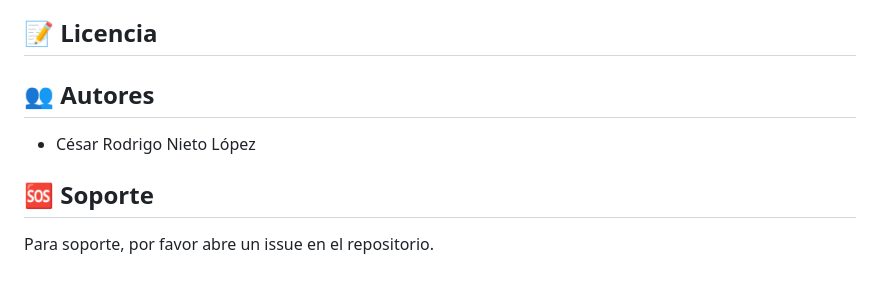
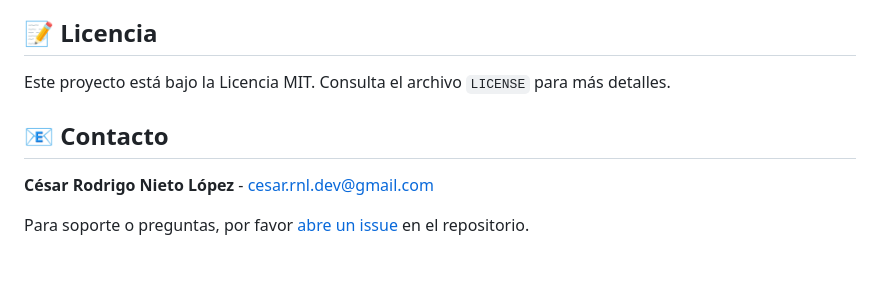
Before and after one commit to cesardev1/ManagerMoney, a Markdown page: README.md, the part around one of its changes. Drawn GitHub-style.

```diff
--- a/README.md
+++ b/README.md
@@ -139,8 +83,10 @@ Los datos se mantienen en volúmenes Docker:
 
 ## 📝 Licencia
 
-## 👥 Autores
-- César Rodrigo Nieto López
+Este proyecto está bajo la Licencia MIT. Consulta el archivo `LICENSE` para más detalles.
 
-## 🆘 Soporte
-Para soporte, por favor abre un issue en el repositorio.
+## 📧 Contacto
+
+**César Rodrigo Nieto López** - [cesar.rnl.dev@gmail.com](mailto:cesar.rnl.dev@gmail.com)
+
+Para soporte o preguntas, por favor [abre un issue](https://github.com/cesardev1/ManagerMoney/issues) en el repositorio.
```
Also changed, not shown: other parts of README.md (+65 -121 lines), ARCHITECTURE.md (added, +44 -0 lines).
